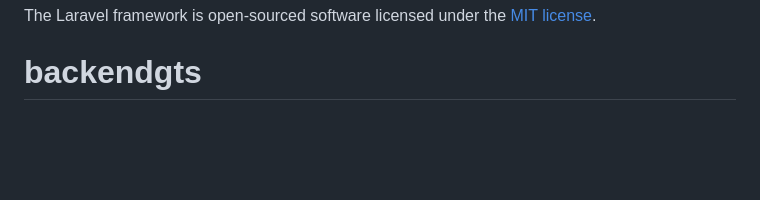
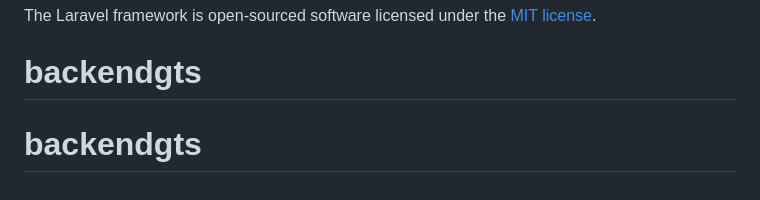
Before and after one commit to Jepsoft/gts, a Markdown page: README.md, the part around the change. GitHub-like rendering; blank space fills up the shorter version.

```diff
--- a/README.md
+++ b/README.md
@@ -65,3 +65,4 @@ If you discover a security vulnerability within Laravel, please send an e-mail t
 
 The Laravel framework is open-sourced software licensed under the [MIT license](https://opensource.org/licenses/MIT).
 # backendgts
+# backendgts
```
